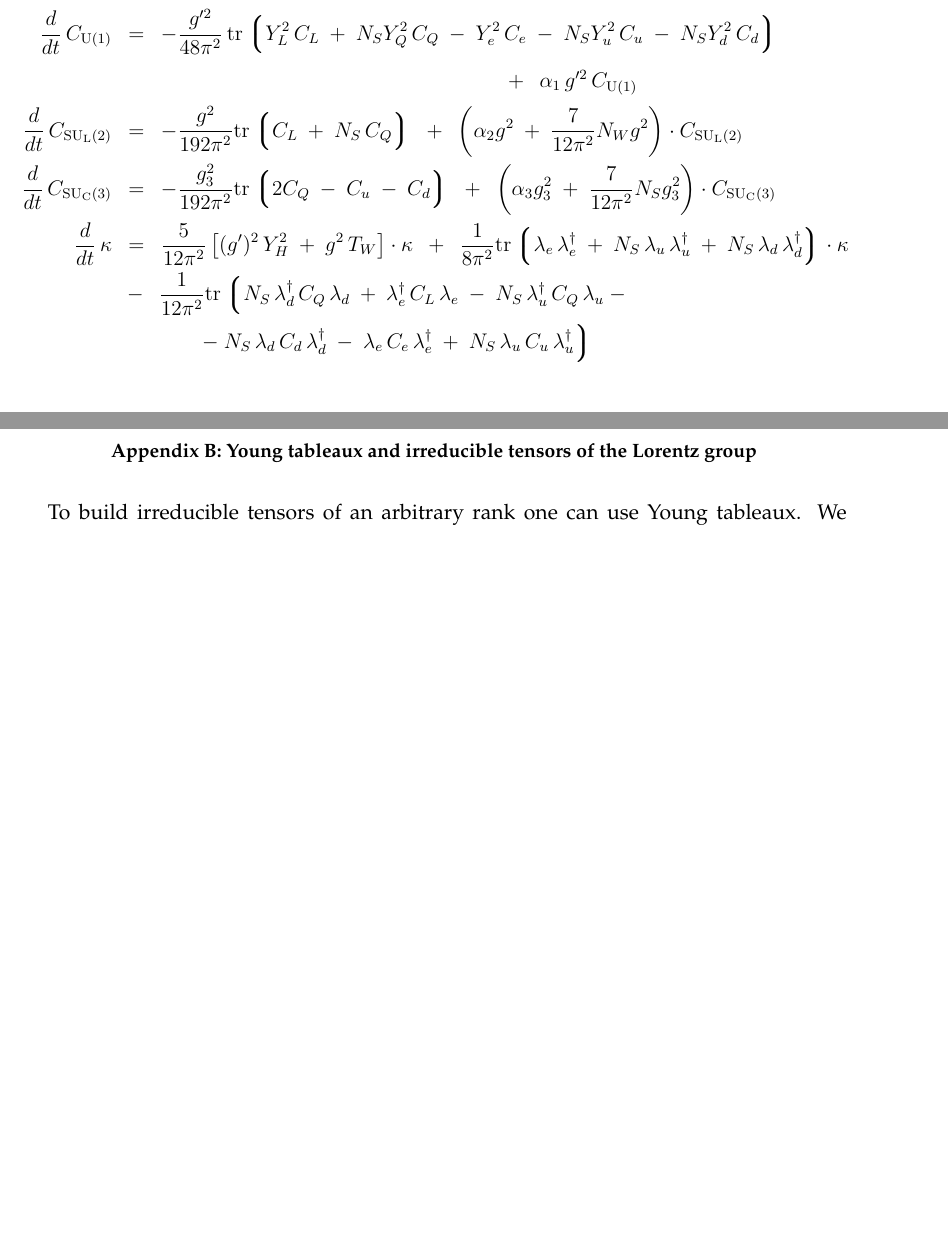
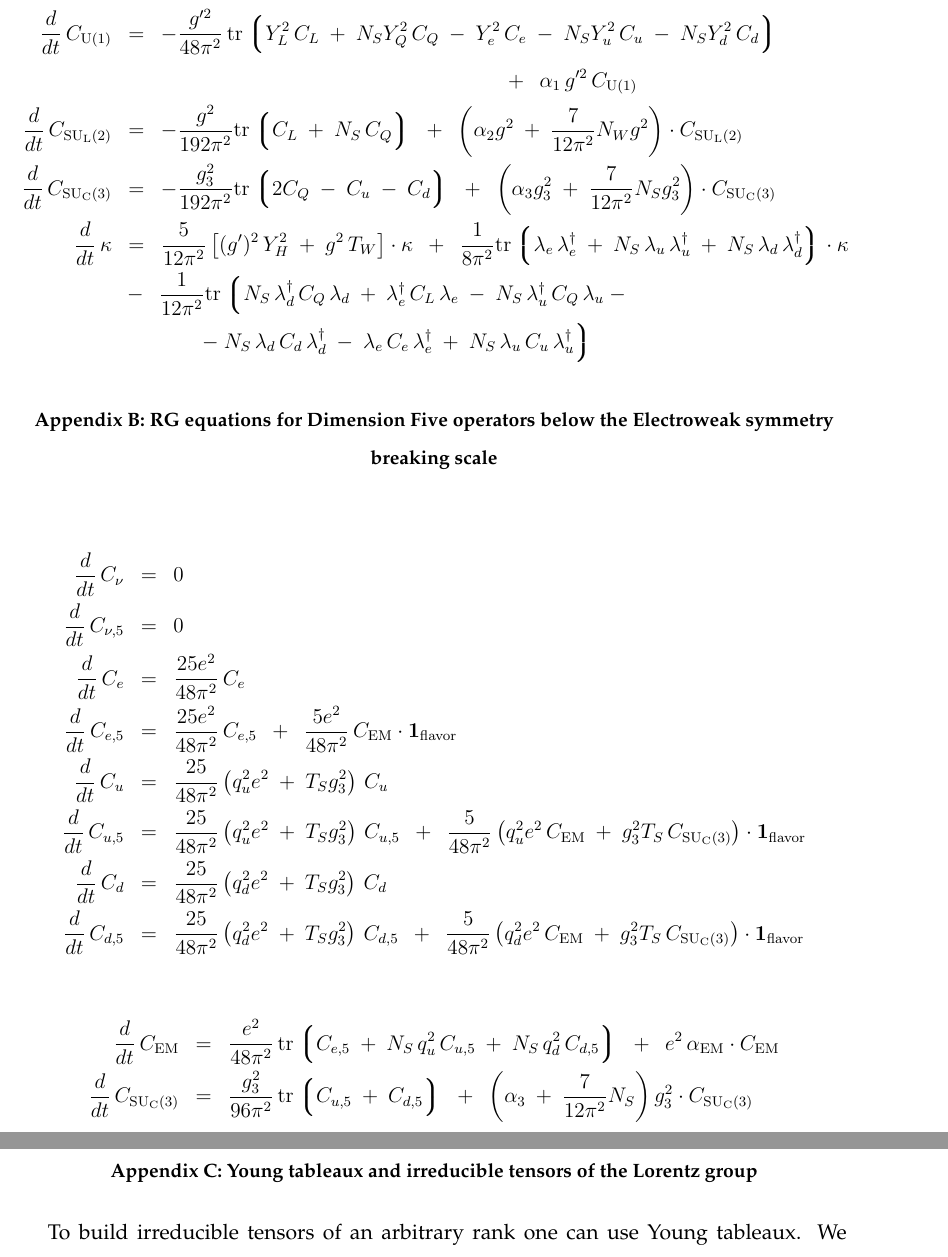
Before and after one commit to pasha-bolokhov/sm5, a LaTeX paper (class.tex): two parts of pages 22 and 26 of 27, joined at a grey line, cut so that both start at the same text, the shorter picture padded with empty space. Compiled offline with pdfLaTeX.

Commit message:
added below-EW scale RG equations in the appendix

```diff
--- a/class.tex
+++ b/class.tex
@@ -34,6 +34,7 @@
 \newcommand{\suc}{{{\rm SU}_{\rm C}(3)}}
 \newcommand{\sul}{{{\rm SU}_{\rm L}(2)}}
 \newcommand{\ue}{{{\rm U}(1)}}
+\newcommand{\el}{{\rm EM}}
 \newcommand{\GeV}{{\rm GeV}}
 \newcommand{\uflavor}{\mathbf{1}_{\rm flavor}}
 %\newcommand{\su3}{{\rm SU}_{\rm C}(3)}
@@ -2501,6 +2504,145 @@ $ c^\mu_{q,5} $, $ D^{\mu\nu\rho}_{q,5} $ as
 		N_S\, \lambda_u\, C_u\, \lambda_u^\dag
 	\rgr
 \end{align}
+
+
+
+\section{RG equations for Dimension Five operators
+%	RG equations for Dimension Five LV operators in the Standard Model
+	below the Electroweak symmetry breaking scale}
+%%
+%% RG equations for fermionic operators below the EW scale
+%%
+\begin{align}
+%%%% C_\nu
+% first line
+\notag
+	\frac{d}{dt}\,
+	C_\nu
+	&
+	~~=~~
+	0
+	\\
+%%%% C_\nu,5
+% second line
+\notag
+	\frac{d}{dt}\,
+	C_{\nu,5}
+	&
+	~~=~~
+	0
+	\\
+%%%% C_e
+% third line
+\notag
+	\frac{d}{dt}\,
+	C_e
+	&
+	~~=~~
+	\frac{25 e^2}{48\pi^2}\,
+	C_e
+	\\
+%%%% C_e,5
+% fourth line
+\notag
+	\frac{d}{dt}\,
+	C_{e,5}
+	&
+	~~=~~
+	\frac{25 e^2}{48\pi^2}\,
+	C_{e,5}
+	~~+~~
+	\frac{5 e^2}{48\pi^2}\, C_\el \cdot \uflavor
+	\\
+%%%% C_u
+% fifth line
+\notag
+	\frac{d}{dt}\,
+	C_u
+	&
+	~~=~~
+	\frac{25}{48\pi^2}
+	\left( q_u^2 e^2 ~+~ T_S g_3^2 \right)\,
+	C_u
+	\\
+%%%% C_u,5
+% sixth line
+\notag
+	\frac{d}{dt}\,
+	C_{u,5}
+	&
+	~~=~~
+	\frac{25}{48\pi^2}
+	\left( q_u^2 e^2 ~+~ T_S g_3^2 \right)\,
+	C_{u,5}
+	~~+~~
+	\frac{5}{48\pi^2} \left( q_u^2 e^2\, C_\el ~+~ g_3^2 T_S\, C_\suc \right)
+	\cdot \uflavor
+	\\
+%%%% C_d
+% seventh line
+\notag
+	\frac{d}{dt}\,
+	C_d
+	&
+	~~=~~
+	\frac{25}{48\pi^2}
+	\left( q_d^2 e^2 ~+~ T_S g_3^2 \right)\,
+	C_d
+	\\
+%%%% C_d,5
+% eighth line
+\notag
+	\frac{d}{dt}\,
+	C_{d,5}
+	&
+	~~=~~
+	\frac{25}{48\pi^2}
+	\left( q_d^2 e^2 ~+~ T_S g_3^2 \right)\,
+	C_{d,5}
+	~~+~~
+	\frac{5}{48\pi^2} \left( q_d^2 e^2\, C_\el ~+~ g_3^2 T_S\, C_\suc \right)
+	\cdot \uflavor
+\end{align}
+
+
+%%
+%% RG equations for bosonic operators below the EW scale
+%%
+\begin{align}
+%%%% C_EM
+% first line
+\notag
+	\frac{d}{dt}\,
+	C_\el
+	&
+	~~=~~
+	\frac{e^2}{48\pi^2}\,
+	{\rm tr}
+	\lgr
+		C_{e,5} ~+~
+		N_S\, q_u^2 \, C_{u,5} ~+~
+		N_S\, q_d^2 \, C_{d,5}
+	\rgr
+	~~+~~
+	e^2 \,\alpha_\el \cdot C_\el
+	\\
+%%%% C_SU(3)
+% second line
+\notag
+	\frac{d}{dt}\,
+	C_\suc
+	&
+	~~=~~
+	\frac{g_3^2}{96\pi^2}\, {\rm tr} \lgr C_{u,5} ~+~ C_{d,5} \rgr
+	~~+~~
+	\left(
+		\alpha_3  ~+~
+		\frac{7}{12\pi^2} N_S
+	\right)g_3^2 \cdot
+	C_\suc
+\end{align}
+
 
 
 %%%%%%%%%%%%%%%%%%%%%%%%%%%%%%%%%%%%
```
Also changed, not shown: class.tex (2 more changed lines).
